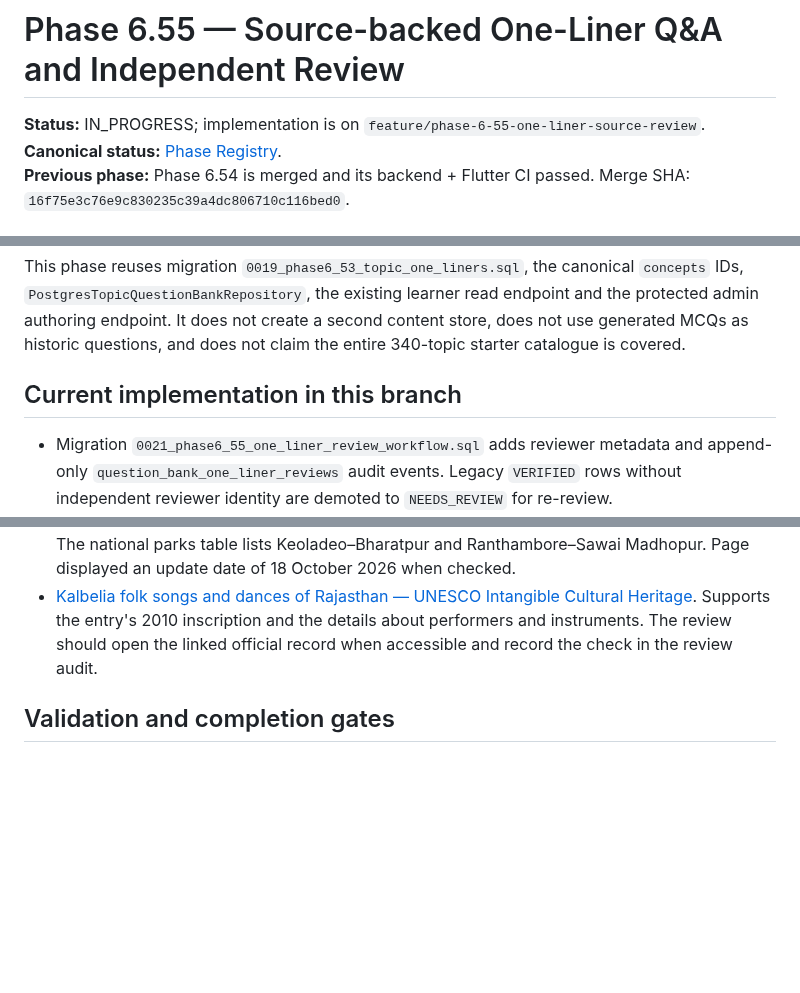
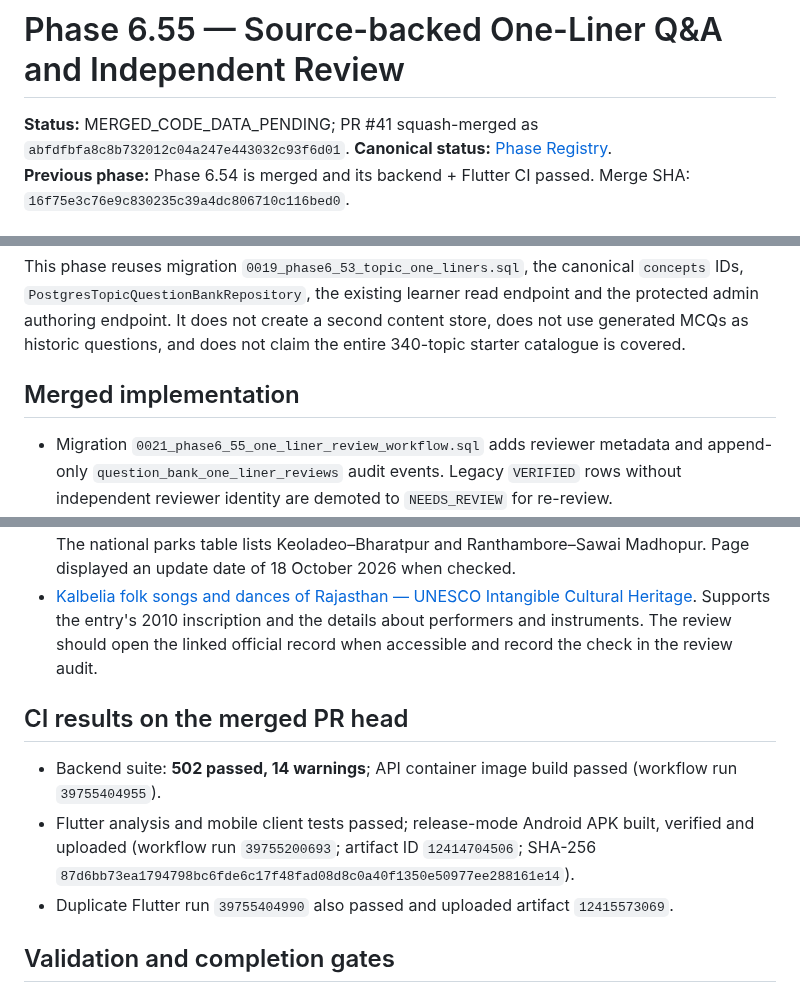
Before and after one commit to snchat78-svg/AI-COMP, a Markdown page: docs/PHASE_6_55_ONE_LINER_SOURCE_REVIEW.md, 3 parts joined by grey strips. GitHub-like rendering; blank space fills up the shorter version.

Commit message:
Phase 6.55: record merged code and CI close-out

```diff
--- a/docs/PHASE_6_55_ONE_LINER_SOURCE_REVIEW.md
+++ b/docs/PHASE_6_55_ONE_LINER_SOURCE_REVIEW.md
@@ -1,6 +1,6 @@
 # Phase 6.55 — Source-backed One-Liner Q&A and Independent Review
 
-**Status:** IN_PROGRESS; implementation is on `feature/phase-6-55-one-liner-source-review`.
+**Status:** MERGED_CODE_DATA_PENDING; PR #41 squash-merged as `abfdfbfa8c8b732012c04a247e443032c93f6d01`.
 **Canonical status:** [Phase Registry](PHASE_REGISTRY.md).
 **Previous phase:** Phase 6.54 is merged and its backend + Flutter CI passed. Merge SHA: `16f75e3c76e9c830235c39a4dc806710c116bed0`.
 
@@ -10,7 +10,7 @@ Fill the existing `question_bank_one_liners` store with concise, topic-mapped di
 
 This phase reuses migration `0019_phase6_53_topic_one_liners.sql`, the canonical `concepts` IDs, `PostgresTopicQuestionBankRepository`, the existing learner read endpoint and the protected admin authoring endpoint. It does not create a second content store, does not use generated MCQs as historic questions, and does not claim the entire 340-topic starter catalogue is covered.
 
-## Current implementation in this branch
+## Merged implementation
 
 - Migration `0021_phase6_55_one_liner_review_workflow.sql` adds reviewer metadata and append-only `question_bank_one_liner_reviews` audit events. Legacy `VERIFIED` rows without independent reviewer identity are demoted to `NEEDS_REVIEW` for re-review.
 - Migration `0022_phase6_55_seed_one_liner_candidates.sql` idempotently seeds 10 Hindi Q&A records with evidence URLs and concept IDs. **Every seeded record is `NEEDS_REVIEW`; none is learner-visible as verified by this migration.**
@@ -59,6 +59,12 @@ All source URLs and evidence notes are stored on each seed row, not inferred fro
 - [National Parks and Sanctuaries in Rajasthan — Forest Department, Government of Rajasthan](https://forest.rajasthan.gov.in/content/raj/forest/en/aboutus/forest-statistics/general-introduction1/national-parks-and-sanctuaries-in-rajasthan.html). The national parks table lists Keoladeo–Bharatpur and Ranthambore–Sawai Madhopur. Page displayed an update date of 18 October 2026 when checked.
 - [Kalbelia folk songs and dances of Rajasthan — UNESCO Intangible Cultural Heritage](https://ich.unesco.org/en/RL/kalbelia-folk-songs-and-dances-of-rajasthan-00340?lang=en). Supports the entry's 2010 inscription and the details about performers and instruments. The review should open the linked official record when accessible and record the check in the review audit.
 
+## CI results on the merged PR head
+
+- Backend suite: **502 passed, 14 warnings**; API container image build passed (workflow run `39755404955`).
+- Flutter analysis and mobile client tests passed; release-mode Android APK built, verified and uploaded (workflow run `39755200693`; artifact ID `12414704506`; SHA-256 `87d6bb73ea1794798bc6fde6c17f48fad08d8c0a40f1350e50977ee288161e14`).
+- Duplicate Flutter run `39755404990` also passed and uploaded artifact `12415573069`.
+
 ## Validation and completion gates
 
 - Tests must ensure candidate IDs are unique, concept IDs exist in the starter catalogue, source URLs are HTTPS, evidence exists, and stored content hashes match the normalized Q&A pair.
```
